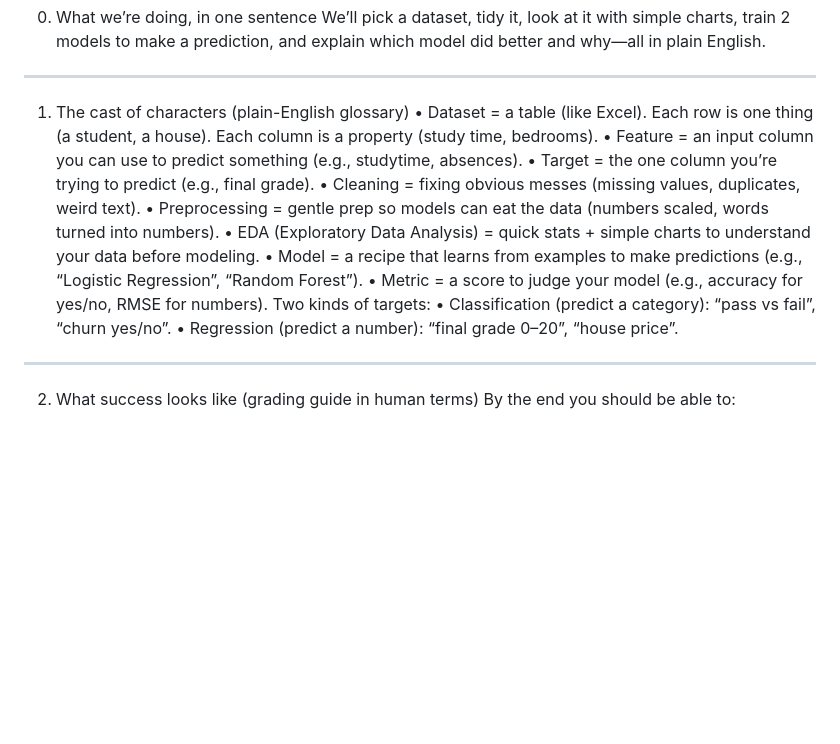
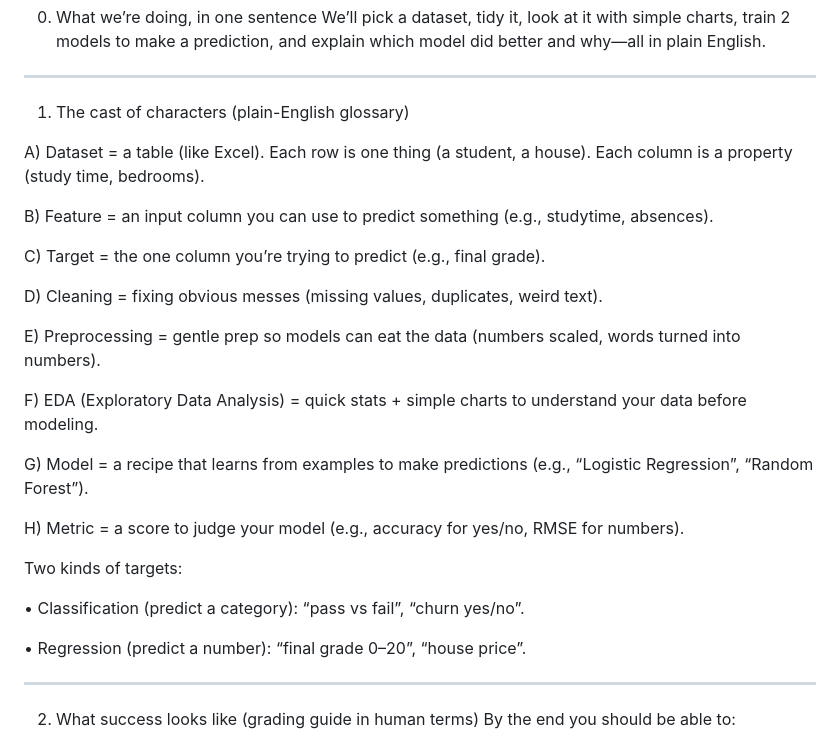
Before and after one commit to vramirez257/fall.2025.python.midterm, a Markdown page: Project Logic Explanation.md, the part around the change. Drawn GitHub-style; blank space fills up the shorter version.

```diff
--- a/Project Logic Explanation.md
+++ b/Project Logic Explanation.md
@@ -2,16 +2,27 @@
 We’ll pick a dataset, tidy it, look at it with simple charts, train 2 models to make a prediction, and explain which model did better and why—all in plain English.
 ________________________________________
 1) The cast of characters (plain-English glossary)
-•	Dataset = a table (like Excel). Each row is one thing (a student, a house). Each column is a property (study time, bedrooms).
-•	Feature = an input column you can use to predict something (e.g., studytime, absences).
-•	Target = the one column you’re trying to predict (e.g., final grade).
-•	Cleaning = fixing obvious messes (missing values, duplicates, weird text).
-•	Preprocessing = gentle prep so models can eat the data (numbers scaled, words turned into numbers).
-•	EDA (Exploratory Data Analysis) = quick stats + simple charts to understand your data before modeling.
-•	Model = a recipe that learns from examples to make predictions (e.g., “Logistic Regression”, “Random Forest”).
-•	Metric = a score to judge your model (e.g., accuracy for yes/no, RMSE for numbers).
+
+A) Dataset = a table (like Excel). Each row is one thing (a student, a house). Each column is a property (study time, bedrooms).
+
+B) Feature = an input column you can use to predict something (e.g., studytime, absences).
+
+C) Target = the one column you’re trying to predict (e.g., final grade).
+
+D) Cleaning = fixing obvious messes (missing values, duplicates, weird text).
+
+E) Preprocessing = gentle prep so models can eat the data (numbers scaled, words turned into numbers).
+
+F) EDA (Exploratory Data Analysis) = quick stats + simple charts to understand your data before modeling.
+
+G) Model = a recipe that learns from examples to make predictions (e.g., “Logistic Regression”, “Random Forest”).
+
+H) Metric = a score to judge your model (e.g., accuracy for yes/no, RMSE for numbers).
+
 Two kinds of targets:
+
 •	Classification (predict a category): “pass vs fail”, “churn yes/no”.
+
 •	Regression (predict a number): “final grade 0–20”, “house price”.
 ________________________________________
 2) What success looks like (grading guide in human terms)
```
